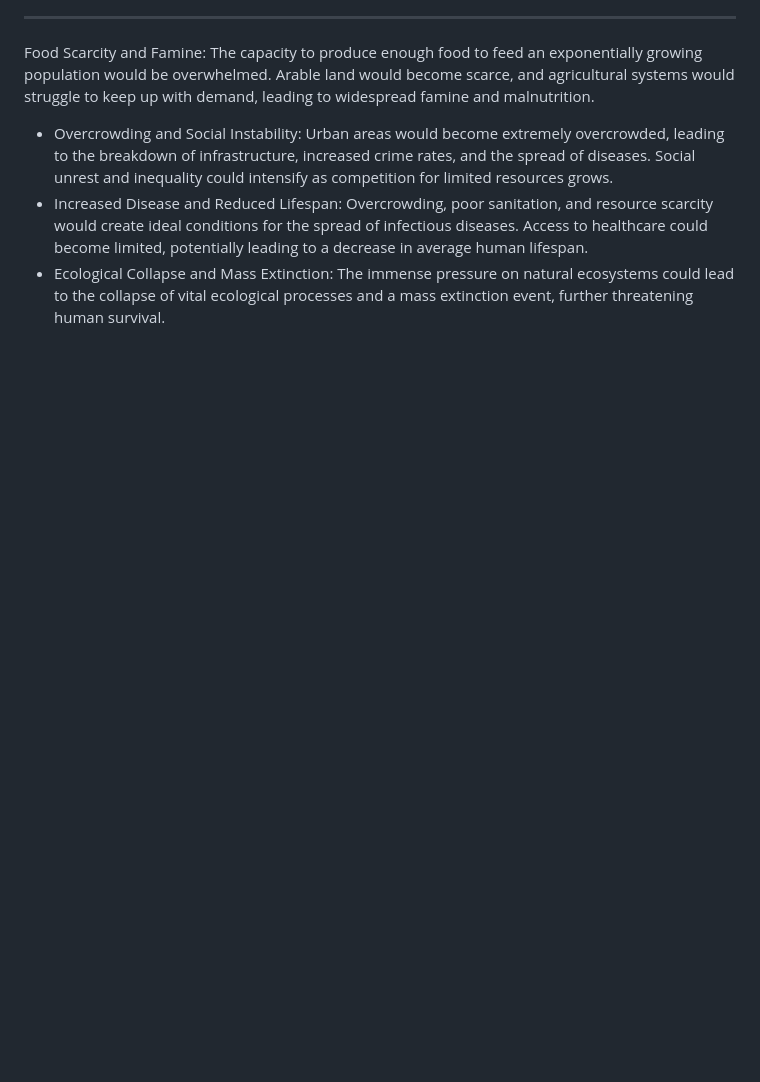
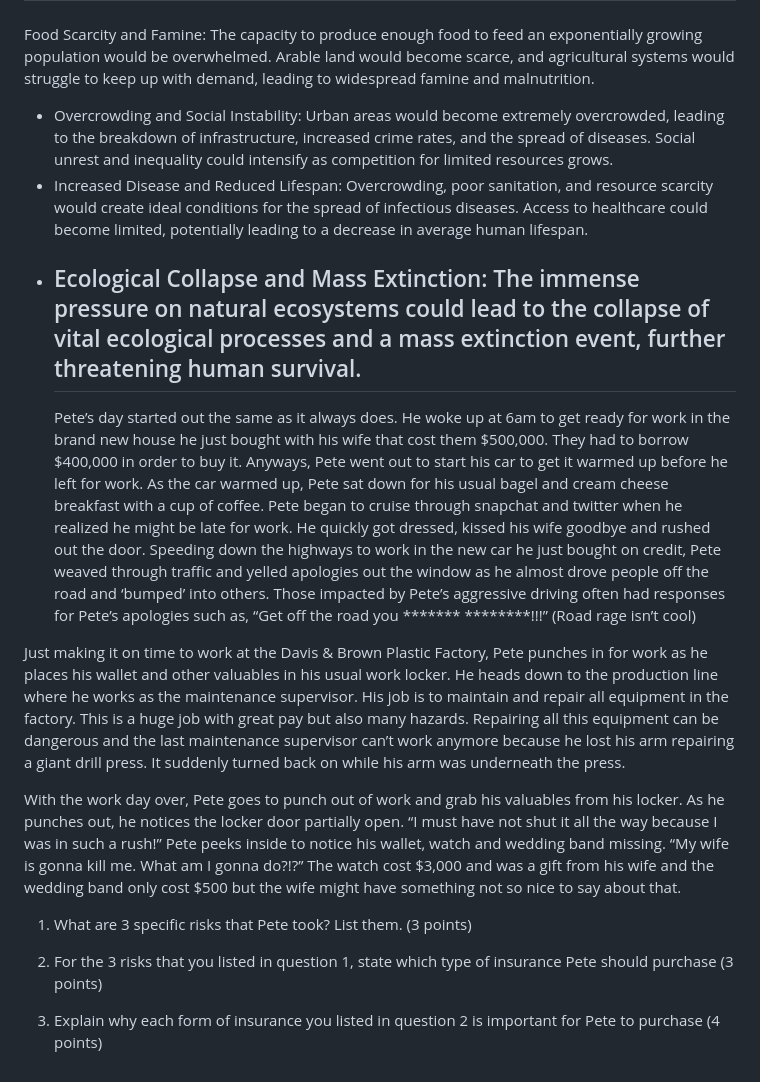
Before and after one commit to Jemo69/jemo69-github.io-rock-paper-scissor, a Markdown page: rock paper scissor/y.md, the part around the change. GitHub-like rendering; blank space fills up the shorter version.

Commit message:
Update y.md
Signed-off-by: Jemo <154551585+Jemo69@users.noreply.github.com>

```diff
--- a/rock paper scissor/y.md
+++ b/rock paper scissor/y.md
@@ -41,3 +41,15 @@ Food Scarcity and Famine: The capacity to produce enough food to feed an exponen
  * Overcrowding and Social Instability: Urban areas would become extremely overcrowded, leading to the breakdown of infrastructure, increased crime rates, and the spread of diseases. Social unrest and inequality could intensify as competition for limited resources grows.
  * Increased Disease and Reduced Lifespan: Overcrowding, poor sanitation, and resource scarcity would create ideal conditions for the spread of infectious diseases. Access to healthcare could become limited, potentially leading to a decrease in average human lifespan.
  * Ecological Collapse and Mass Extinction: The immense pressure on natural ecosystems could lead to the collapse of vital ecological processes and a mass extinction event, further threatening human survival.
+   ---
+   Pete’s day started out the same as it always does. He woke up at 6am to get ready for work in the brand new house he just bought with his wife that cost them $500,000. They had to borrow $400,000 in order to buy it. Anyways, Pete went out to start his car to get it warmed up before he left for work. As the car warmed up, Pete sat down for his usual bagel and cream cheese breakfast with a cup of coffee. Pete began to cruise through snapchat and twitter when he realized he might be late for work. He quickly got dressed, kissed his wife goodbye and rushed out the door. Speeding down the highways to work in the new car he just bought on credit, Pete weaved through traffic and yelled apologies out the window as he almost drove people off the road and ‘bumped’ into others. Those impacted by Pete’s aggressive driving often had responses for Pete’s apologies such as, “Get off the road you ******* ********!!!” (Road rage isn’t cool)
+
+Just making it on time to work at the Davis & Brown Plastic Factory, Pete punches in for work as he places his wallet and other valuables in his usual work locker. He heads down to the production line where he works as the maintenance supervisor. His job is to maintain and repair all equipment in the factory. This is a huge job with great pay but also many hazards. Repairing all this equipment can be dangerous and the last maintenance supervisor can’t work anymore because he lost his arm repairing a giant drill press. It suddenly turned back on while his arm was underneath the press.
+
+With the work day over, Pete goes to punch out of work and grab his valuables from his locker. As he punches out, he notices the locker door partially open. “I must have not shut it all the way because I was in such a rush!” Pete peeks inside to notice his wallet, watch and wedding band missing. “My wife is gonna kill me. What am I gonna do?!?” The watch cost $3,000 and was a gift from his wife and the wedding band only cost $500 but the wife might have something not so nice to say about that.
+
+1.  What are 3 specific risks that Pete took?  List them. (3 points)
+
+2.  For the 3 risks that you listed in question 1, state which type of insurance Pete should purchase (3 points)
+
+3.  Explain why each form of insurance you listed in question 2 is important for Pete to purchase (4 points)
```
